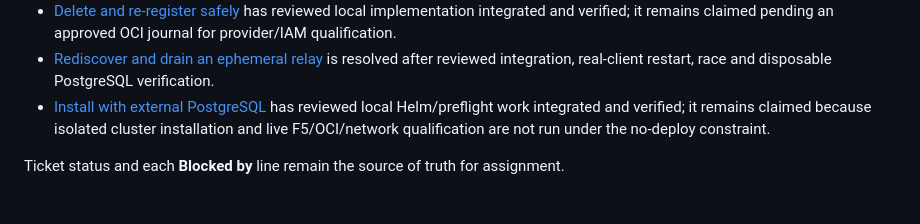
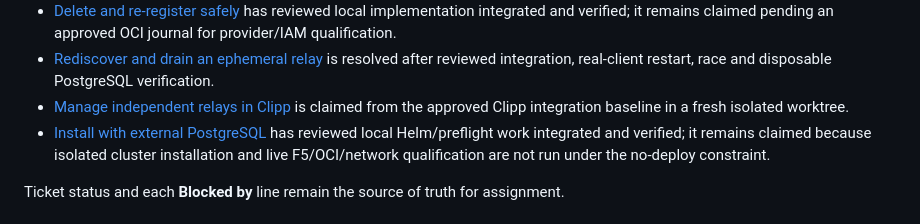
Before and after one commit to invine/clipp-relay, a Markdown page: .scratch/managed-relay-implementation/README.md, the part around the change. Drawn GitHub-style.

Commit message:
Claim independent Clipp relay ticket 12

```diff
--- a/.scratch/managed-relay-implementation/README.md
+++ b/.scratch/managed-relay-implementation/README.md
@@ -29,6 +29,7 @@ rather than silently changing policy or reviving an obsolete design.
 - [Relay over WSS and WebRTC Direct](issues/10-relay-over-wss-and-webrtc-direct.md) is resolved after reviewed integration and forced-transport/race verification.
 - [Delete and re-register safely](issues/16-delete-and-re-register-safely.md) has reviewed local implementation integrated and verified; it remains claimed pending an approved OCI journal for provider/IAM qualification.
 - [Rediscover and drain an ephemeral relay](issues/11-rediscover-and-drain-an-ephemeral-relay.md) is resolved after reviewed integration, real-client restart, race and disposable PostgreSQL verification.
+- [Manage independent relays in Clipp](issues/12-manage-independent-relays-in-clipp.md) is claimed from the approved Clipp integration baseline in a fresh isolated worktree.
 - [Install with external PostgreSQL](issues/18-install-with-external-postgresql.md) has reviewed local Helm/preflight work integrated and verified; it remains claimed because isolated cluster installation and live F5/OCI/network qualification are not run under the no-deploy constraint.
 
 Ticket status and each **Blocked by** line remain the source of truth for assignment.
```
Also changed, not shown: 1 other file.
